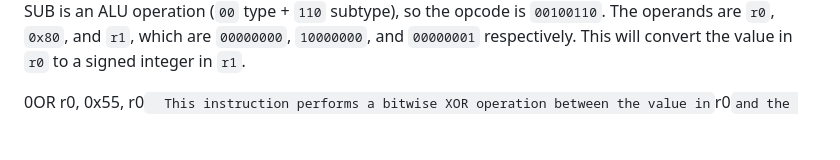
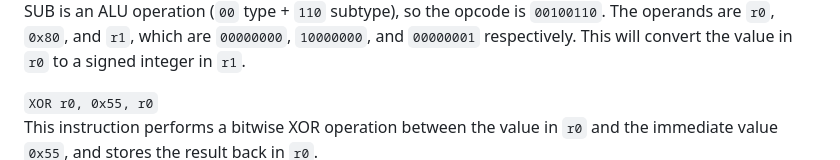
Before and after one commit to ErikRospo/Mini-8, a Markdown page: ISA.md, the part around one of its changes. Drawn GitHub-style; blank space fills up the shorter version.

```diff
--- a/ISA.md
+++ b/ISA.md
@@ -240,7 +241,7 @@ This instruction subtracts the immediate value `0x80` from the value in `r0`, an
 Binary: `00100110 00000000 10000000 00000001`
 SUB is an ALU operation (`00` type + `110` subtype), so the opcode is `00100110`. The operands are `r0`, `0x80`, and `r1`, which are `00000000`, `10000000`, and `00000001` respectively. This will convert the value in `r0` to a signed integer in `r1`.
 
-0OR r0, 0x55, r0`
+`XOR r0, 0x55, r0`
 This instruction performs a bitwise XOR operation between the value in `r0` and the immediate value `0x55`, and stores the result back in `r0`.
 Binary: `00100011 00000000 01010101 00000000`
 XOR is an ALU operation (`00` type + `011` subtype), so the opcode is `00100011`. The operands are `r0`, `0x55`, and `r0`, which are `00000000`, `01010101`, and `00000000` respectively. This will perform a bitwise XOR operation between the value in `r0` and the immediate value `0x55`, and store the result back in `r0`.
```
Also changed, not shown: other parts of ISA.md (+26 -25 lines).
